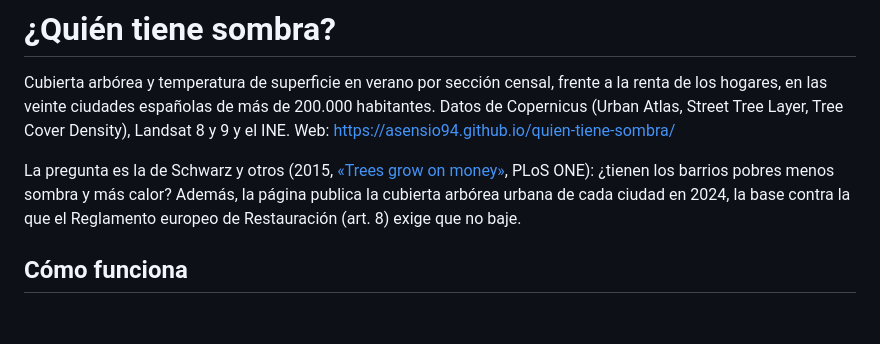
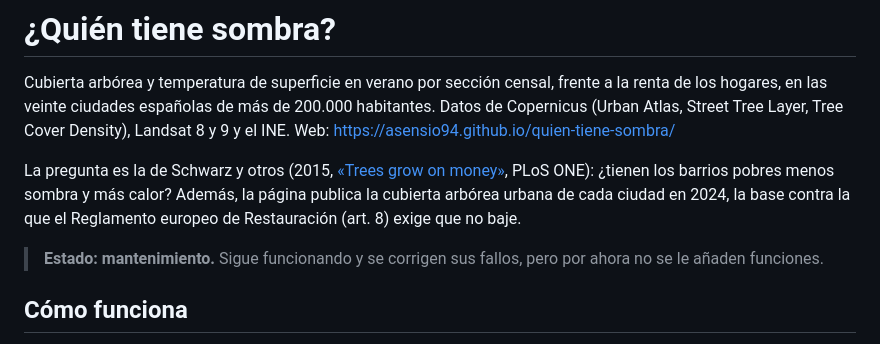
Before and after one commit to Asensio94/quien-tiene-sombra, a Markdown page: README.md, the part around the change. Rendered like a GitHub page; blank space fills up the shorter version.

Commit message:
Add project status to README
Co-Authored-By: Claude Opus 5.5 <noreply@anthropic.com>

```diff
--- a/README.md
+++ b/README.md
@@ -3,6 +3,8 @@
 Cubierta arbórea y temperatura de superficie en verano por sección censal, frente a la renta de los hogares, en las veinte ciudades españolas de más de 200.000 habitantes. Datos de Copernicus (Urban Atlas, Street Tree Layer, Tree Cover Density), Landsat 8 y 9 y el INE. Web: <https://asensio94.github.io/quien-tiene-sombra/>
 
 La pregunta es la de Schwarz y otros (2015, [«Trees grow on money»](https://doi.org/10.1371/journal.pone.0122051), PLoS ONE): ¿tienen los barrios pobres menos sombra y más calor? Además, la página publica la cubierta arbórea urbana de cada ciudad en 2024, la base contra la que el Reglamento europeo de Restauración (art. 8) exige que no baje.
+
+> **Estado: mantenimiento.** Sigue funcionando y se corrigen sus fallos, pero por ahora no se le añaden funciones.
 
 ## Cómo funciona
 
```
